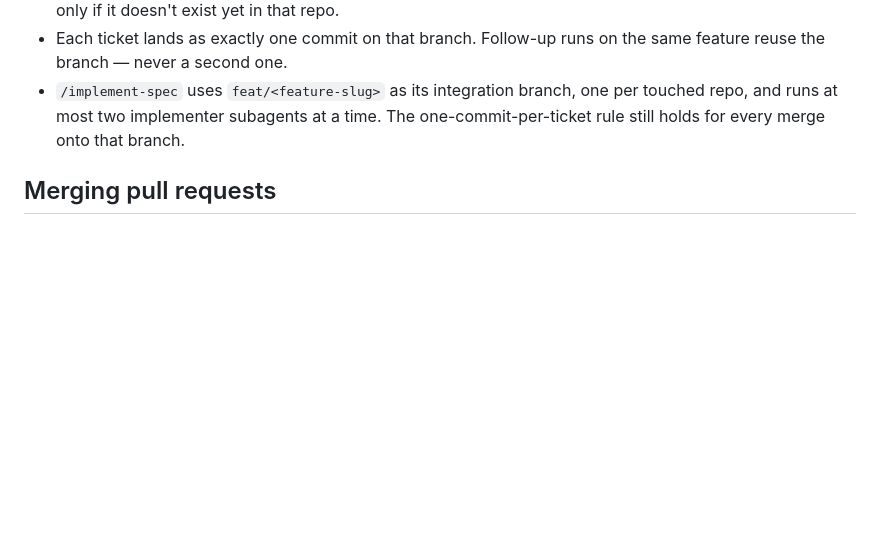
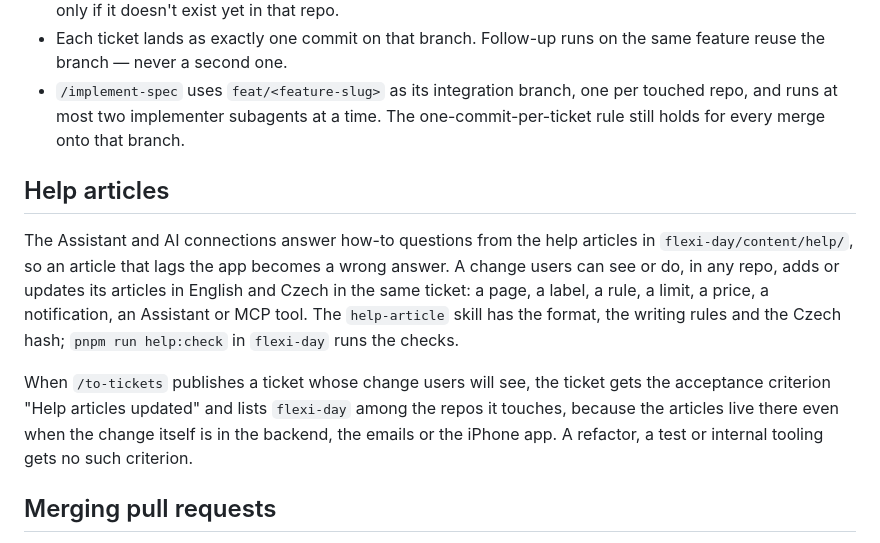
Before and after one commit to Daniel88dev/flexi-day-workspace, a Markdown page: CLAUDE.md, the part around the change. Rendered like a GitHub page; blank space fills up the shorter version.

Commit message:
Add the help-article skill and the Help articles rule
The Assistant and AI connections answer how-to questions from the help
articles in flexi-day/content/help, so every change users can see has to
keep them current. The new help-article skill covers what help:check
can't see: finding the articles a change touches, the frontmatter
template for English and Czech, voice, UI words over glossary terms,
placeholders, golden questions, the Czech hash (which pins the English
body only) and route coverage.

The root CLAUDE.md gains a Help articles section: a user-visible change
in any repo updates its articles in both languages in the same ticket,
and /to-tickets gives such tickets a "Help articles updated" criterion
and lists flexi-day among their repos.

Fenro T-707.

Co-Authored-By: Claude Opus 5.5 <noreply@anthropic.com>

```diff
--- a/CLAUDE.md
+++ b/CLAUDE.md
@@ -184,6 +184,20 @@ terminal.
   and runs at most two implementer subagents at a time. The one-commit-per-ticket rule still
   holds for every merge onto that branch.
 
+## Help articles
+
+The Assistant and AI connections answer how-to questions from the help articles in
+`flexi-day/content/help/`, so an article that lags the app becomes a wrong answer. A change users
+can see or do, in any repo, adds or updates its articles in English and Czech in the same ticket:
+a page, a label, a rule, a limit, a price, a notification, an Assistant or MCP tool. The
+`help-article` skill has the format, the writing rules and the Czech hash; `pnpm run help:check` in
+`flexi-day` runs the checks.
+
+When `/to-tickets` publishes a ticket whose change users will see, the ticket gets the acceptance
+criterion "Help articles updated" and lists `flexi-day` among the repos it touches, because the
+articles live there even when the change itself is in the backend, the emails or the iPhone app.
+A refactor, a test or internal tooling gets no such criterion.
+
 ## Merging pull requests
 
 Never merge a PR yourself — no `gh pr merge`, no merge button, no auto-merge — unless the user
```
Also changed, not shown: 1 other file.
